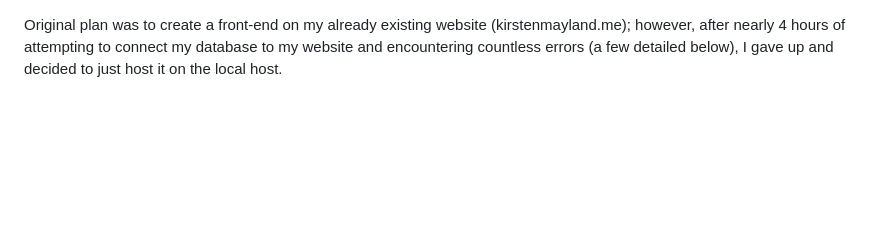
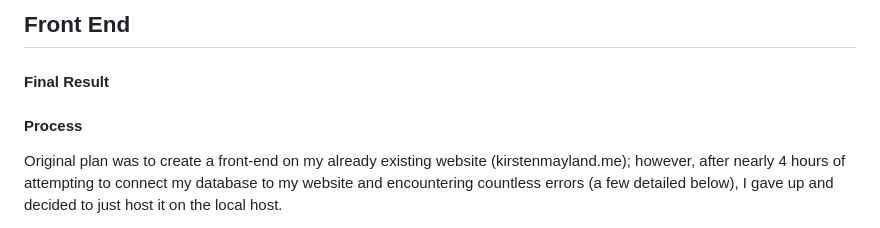
Before and after one commit to KirstenMayland/cs61databases, a Markdown page: FRONTEND.md, the part around the change. Rendered like a GitHub page; blank space fills up the shorter version.

```diff
--- a/partfour.md
+++ b/FRONTEND.md
@@ -1,3 +1,8 @@
+## Front End
+
+#### Final Result
+
+#### Process
 Original plan was to create a front-end on my already existing website (kirstenmayland.me); however, after nearly 4 hours of attempting to connect my database to my website and encountering countless errors (a few detailed below), I gave up and decided to just host it on the local host.
 
 2 hr general researching and fiddling around with html and php
```
